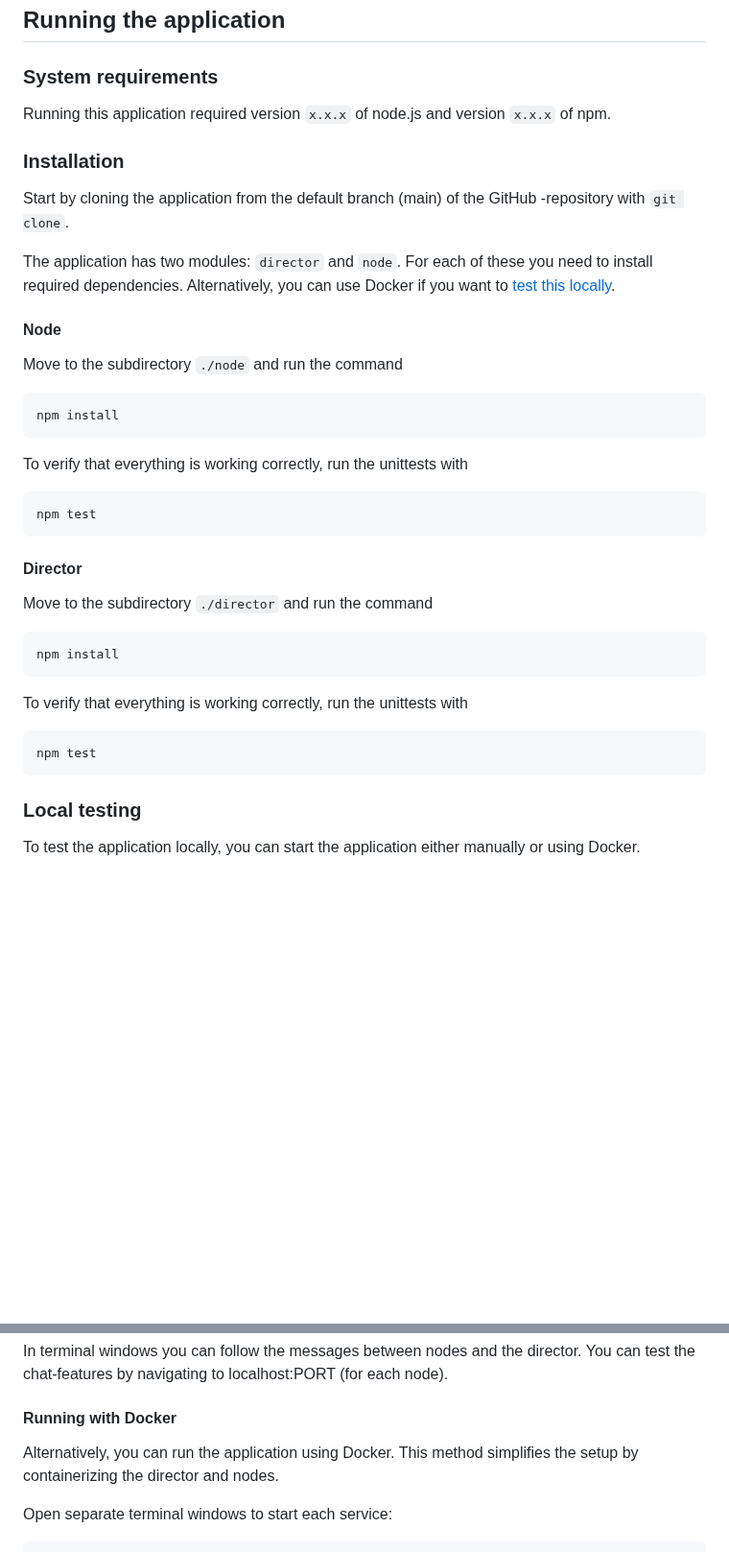
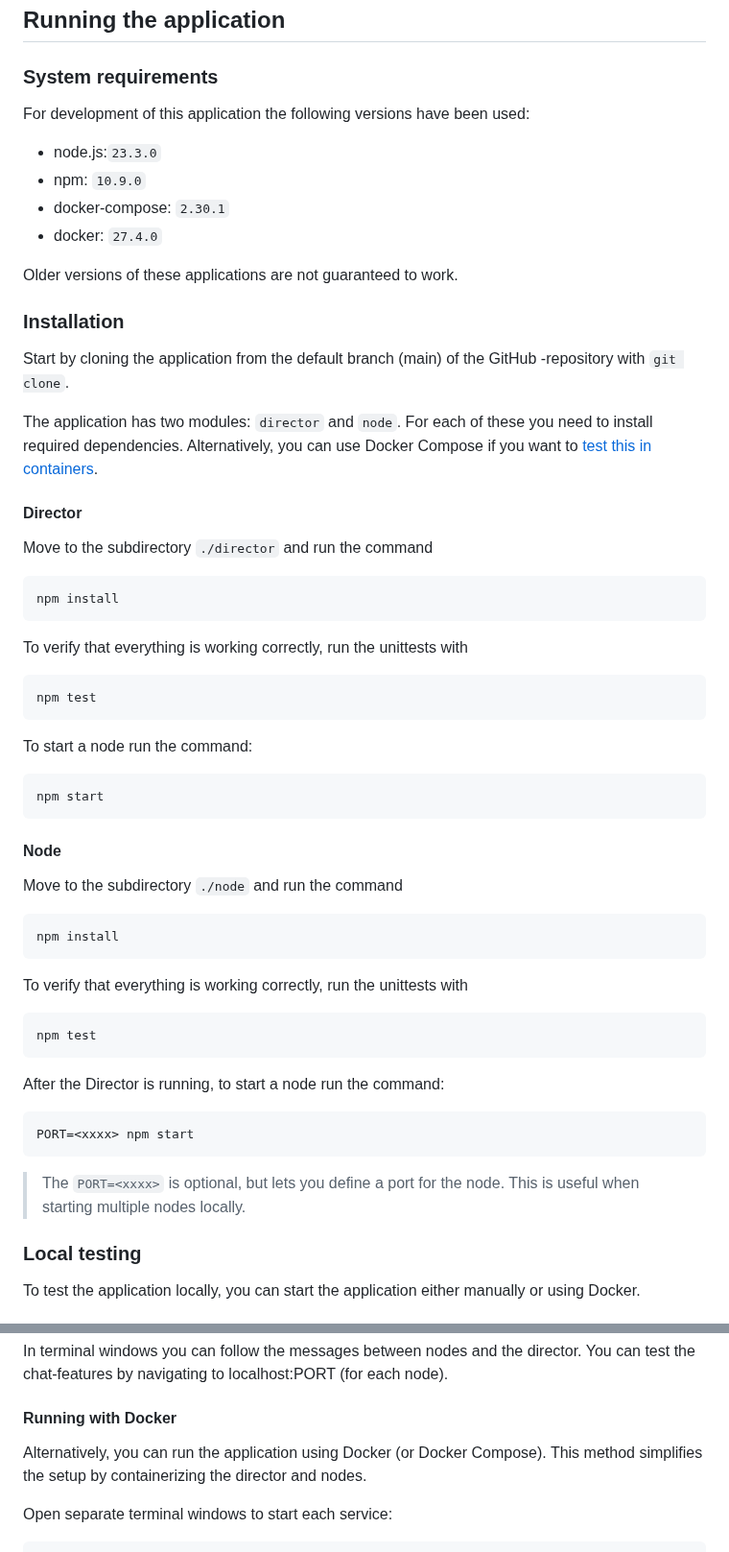
Before and after one commit to distro2024/distributed-chat-system, a Markdown page: README.md, 2 parts joined by grey strips. Shown at 96% size. GitHub-like rendering; blank space fills up the shorter version.

Commit message:
Add versions and improve run instructions

````diff
--- a/README.md
+++ b/README.md
@@ -11,26 +11,19 @@ Documents required for project evaluation
 
 ### System requirements
 
-Running this application required version `x.x.x` of node.js and version `x.x.x` of npm.
+For development of this application the following versions have been used:
+- node.js:`23.3.0`
+- npm: `10.9.0`
+- docker-compose: `2.30.1`
+- docker: `27.4.0`
+
+Older versions of these applications are not guaranteed to work.
 
 ### Installation
 
 Start by cloning the application from the default branch (main) of the GitHub -repository with `git clone`.
 
-The application has two modules: `director` and `node`. For each of these you need to install required dependencies. Alternatively, you can use Docker if you want to [test this locally](#running-with-docker).
-
-#### Node
-Move to the subdirectory `./node` and run the command
-
-```bash
-npm install
-```
-
-To verify that everything is working correctly, run the unittests with
-
-```bash
-npm test
-```
+The application has two modules: `director` and `node`. For each of these you need to install required dependencies. Alternatively, you can use Docker Compose if you want to [test this in containers](#running-with-docker).
 
 #### Director
 Move to the subdirectory `./director` and run the command
@@ -44,6 +37,32 @@ To verify that everything is working correctly, run the unittests with
 ```bash
 npm test
 ```
+To start a node run the command:
+```bash
+npm start
+```
+
+#### Node
+
+Move to the subdirectory `./node` and run the command
+
+```bash
+npm install
+```
+
+To verify that everything is working correctly, run the unittests with
+
+```bash
+npm test
+```
+
+After the Director is running, to start a node run the command:
+
+```bash
+PORT=<xxxx> npm start
+```
+
+> The `PORT=<xxxx>` is optional, but lets you define a port for the node. This is useful when starting multiple nodes locally.
 
 ### Local testing
 
@@ -68,7 +87,7 @@ In terminal windows you can follow the messages between nodes and the director.
 
 #### Running with Docker
 
-Alternatively, you can run the application using Docker. This method simplifies the setup by containerizing the director and nodes.
+Alternatively, you can run the application using Docker (or Docker Compose). This method simplifies the setup by containerizing the director and nodes.
 
 Open separate terminal windows to start each service:
 ```
````
